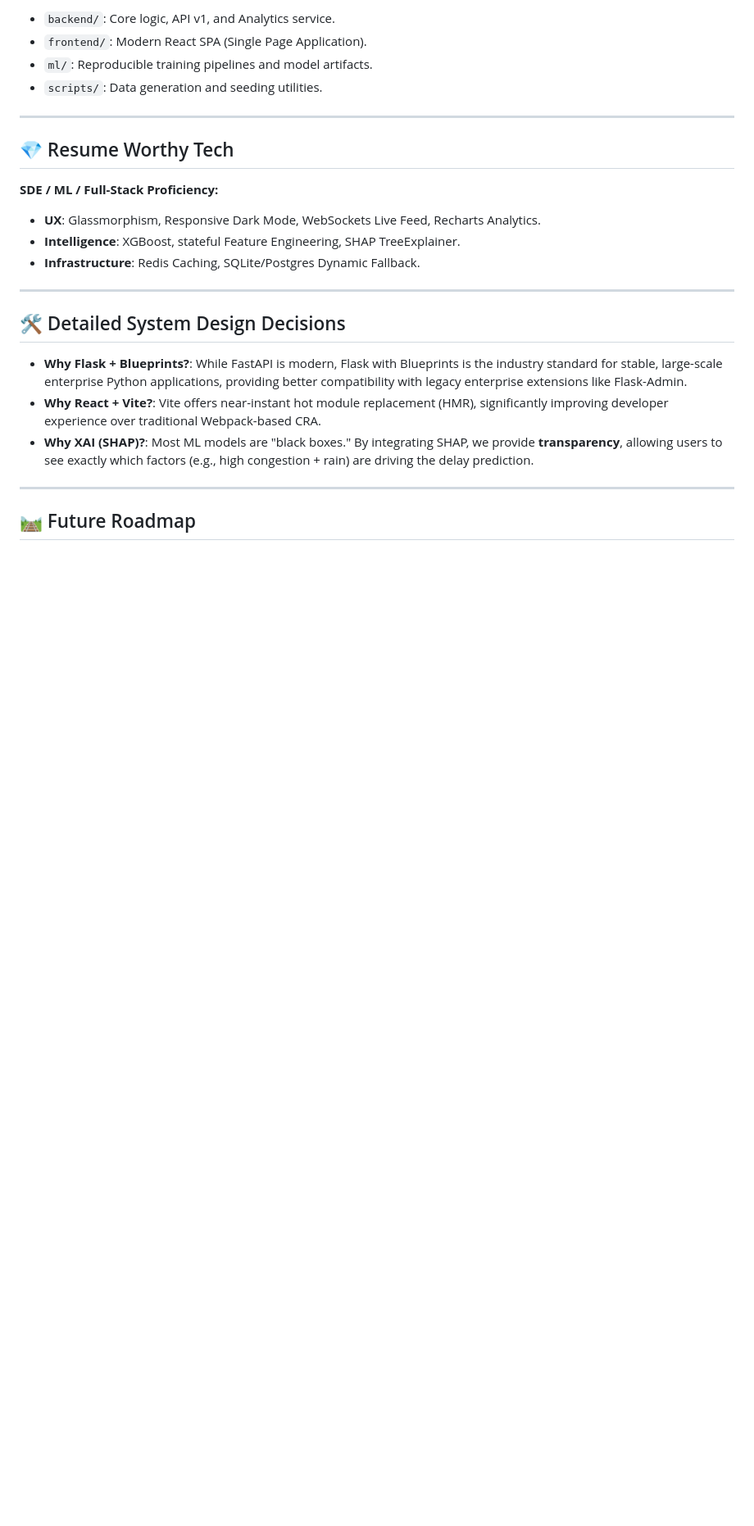
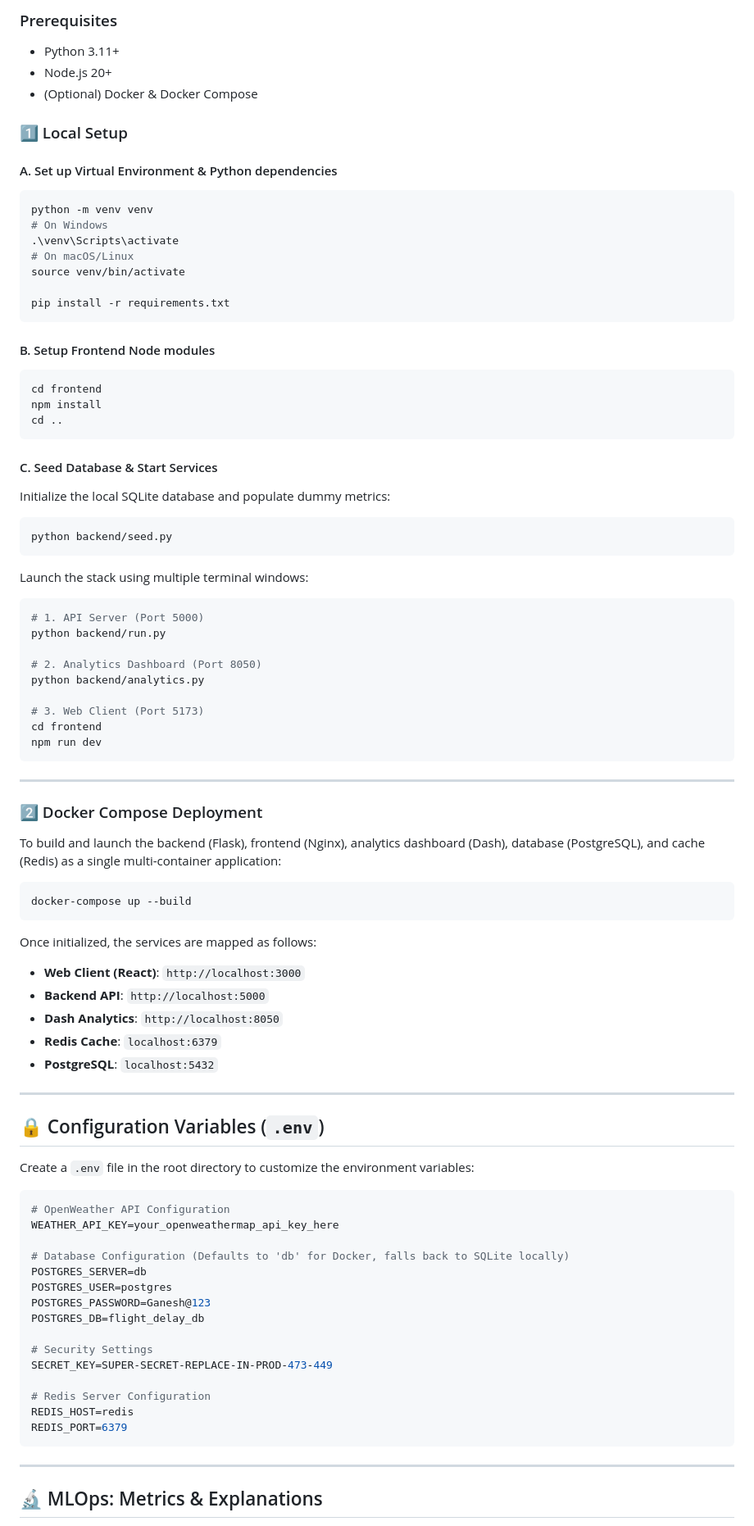
Before and after one commit to Ganesh-403/FlightDelayAI, a Markdown page: README.md, the part around one of its changes. Shown at 82% size. Drawn GitHub-style; blank space fills up the shorter version.

````diff
--- a/README.md
+++ b/README.md
@@ -87,26 +114,87 @@ docker-compose up --build
 
-- `backend/`: Core logic, API v1, and Analytics service.
-- `frontend/`: Modern React SPA (Single Page Application).
-- `ml/`: Reproducible training pipelines and model artifacts.
-- `scripts/`: Data generation and seeding utilities.
+### Prerequisites
+- Python 3.11+
+- Node.js 20+
+- (Optional) Docker & Docker Compose
+
+### 1️⃣ Local Setup
+
+#### A. Set up Virtual Environment & Python dependencies
+```bash
+python -m venv venv
+# On Windows
+.\venv\Scripts\activate
+# On macOS/Linux
+source venv/bin/activate
+
+pip install -r requirements.txt
+```
+
+#### B. Setup Frontend Node modules
+```bash
+cd frontend
+npm install
+cd ..
+```
+
+#### C. Seed Database & Start Services
+Initialize the local SQLite database and populate dummy metrics:
+```bash
+python backend/seed.py
+```
+
+Launch the stack using multiple terminal windows:
+```bash
+# 1. API Server (Port 5000)
+python backend/run.py
+
+# 2. Analytics Dashboard (Port 8050)
+python backend/analytics.py
+
+# 3. Web Client (Port 5173)
+cd frontend
+npm run dev
+```
 
 ---
 
-## 💎 Resume Worthy Tech
-**SDE / ML / Full-Stack Proficiency:**
-*   **UX**: Glassmorphism, Responsive Dark Mode, WebSockets Live Feed, Recharts Analytics.
-*   **Intelligence**: XGBoost, stateful Feature Engineering, SHAP TreeExplainer.
-*   **Infrastructure**: Redis Caching, SQLite/Postgres Dynamic Fallback.
+### 2️⃣ Docker Compose Deployment
+
+To build and launch the backend (Flask), frontend (Nginx), analytics dashboard (Dash), database (PostgreSQL), and cache (Redis) as a single multi-container application:
+```bash
+docker-compose up --build
+```
+Once initialized, the services are mapped as follows:
+- **Web Client (React)**: `http://localhost:3000`
+- **Backend API**: `http://localhost:5000`
+- **Dash Analytics**: `http://localhost:8050`
+- **Redis Cache**: `localhost:6379`
+- **PostgreSQL**: `localhost:5432`
 
 ---
 
-## 🛠️ Detailed System Design Decisions
+## 🔒 Configuration Variables (`.env`)
 
-- **Why Flask + Blueprints?**: While FastAPI is modern, Flask with Blueprints is the industry standard for stable, large-scale enterprise Python applications, providing better compatibility with legacy enterprise extensions like Flask-Admin.
-- **Why React + Vite?**: Vite offers near-instant hot module replacement (HMR), significantly improving developer experience over traditional Webpack-based CRA.
-- **Why XAI (SHAP)?**: Most ML models are "black boxes." By integrating SHAP, we provide **transparency**, allowing users to see exactly which factors (e.g., high congestion + rain) are driving the delay prediction.
+Create a `.env` file in the root directory to customize the environment variables:
+```ini
+# OpenWeather API Configuration
+WEATHER_API_KEY=your_openweathermap_api_key_here
+
+# Database Configuration (Defaults to 'db' for Docker, falls back to SQLite locally)
+POSTGRES_SERVER=db
+POSTGRES_USER=postgres
+POSTGRES_PASSWORD=Ganesh@123
+POSTGRES_DB=flight_delay_db
+
+# Security Settings
+SECRET_KEY=SUPER-SECRET-REPLACE-IN-PROD-473-449
+
+# Redis Server Configuration
+REDIS_HOST=redis
+REDIS_PORT=6379
+```
 
 ---
 
-## 🛤️ Future Roadmap
+## 🔬 MLOps: Metrics & Explanations
 
````
Also changed, not shown: other parts of README.md (+97 -55 lines).
